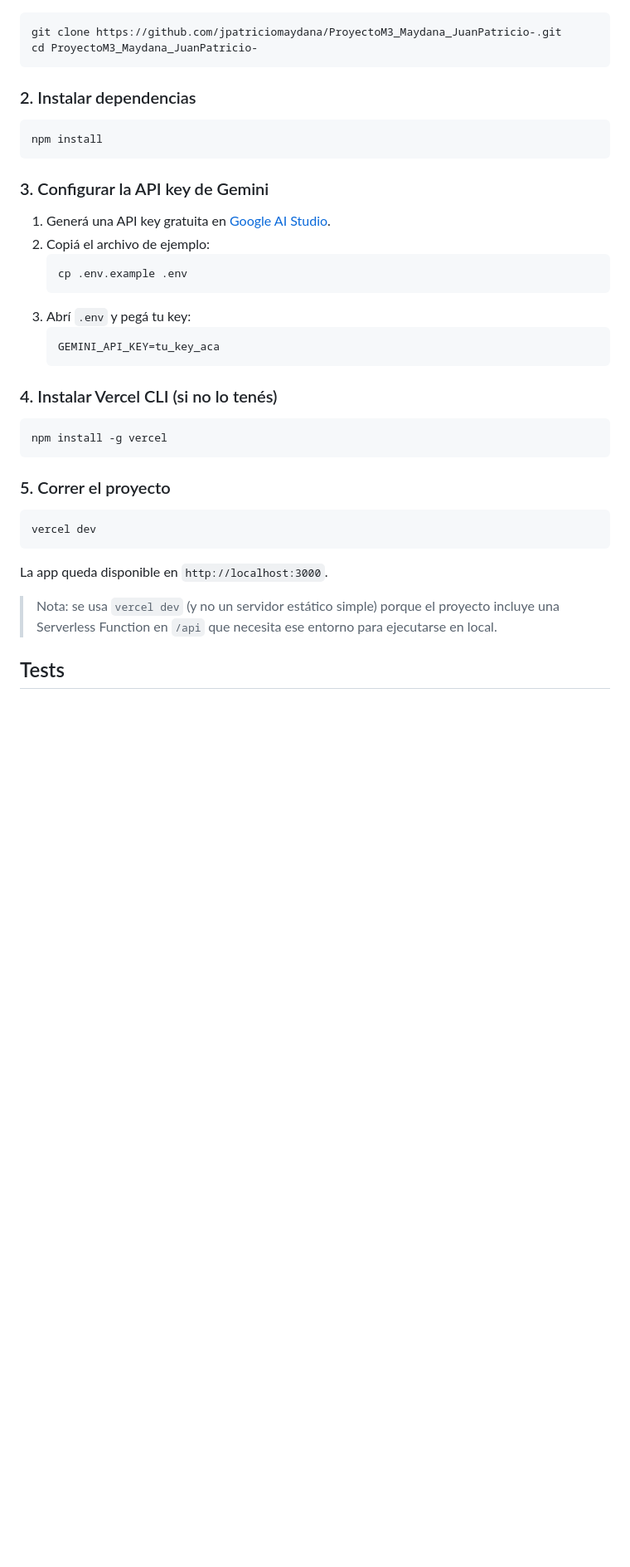
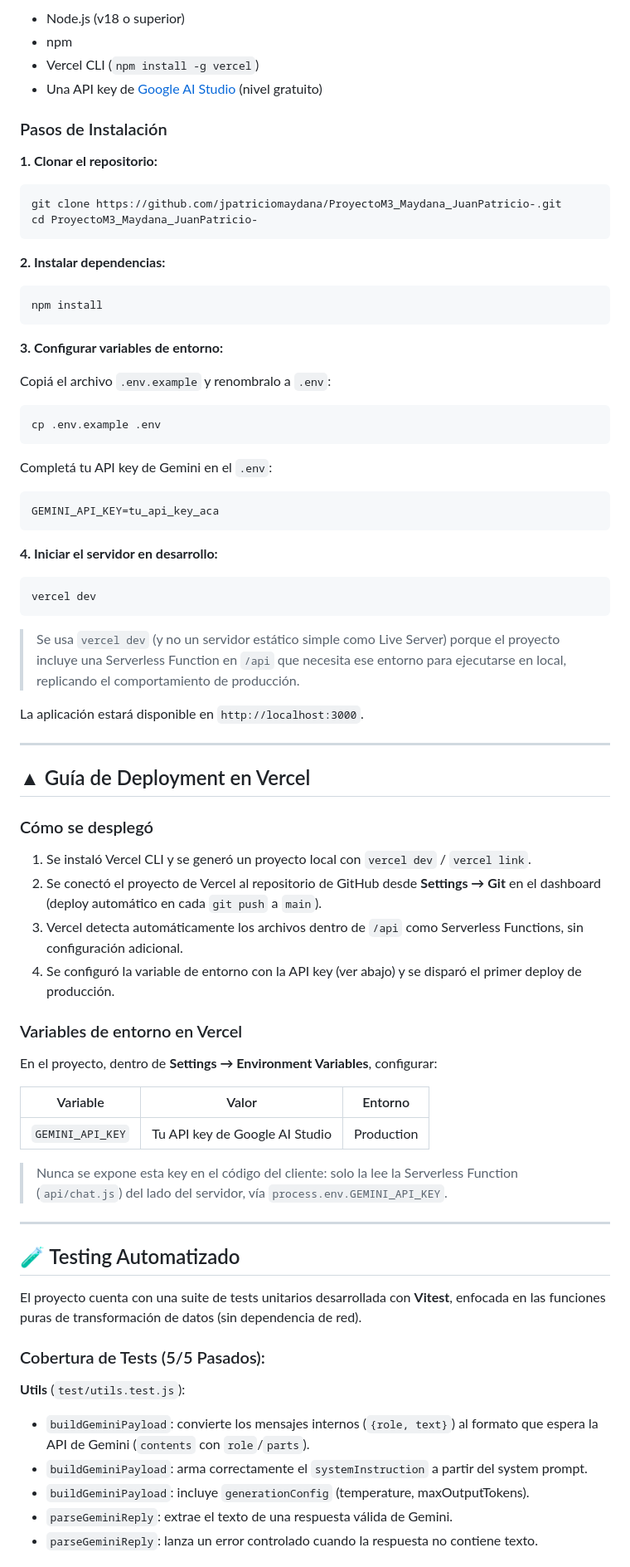
Before and after one commit to jpatriciomaydana/ProyectoM3_Maydana_JuanPatricio-, a Markdown page: readme.md, the part around one of its changes. Shown at 83% size. Drawn GitHub-style; blank space fills up the shorter version.

````diff
--- a/readme.md
+++ b/readme.md
@@ -56,41 +75,81 @@ Single Page Application que permite chatear con Shrek (el ogro de la saga de pel
+* Node.js (v18 o superior)
+* npm
+* Vercel CLI (`npm install -g vercel`)
+* Una API key de [Google AI Studio](https://aistudio.google.com/) (nivel gratuito)
+
+### Pasos de Instalación
+
+**1. Clonar el repositorio:**
 
 ```bash
 git clone https://github.com/jpatriciomaydana/ProyectoM3_Maydana_JuanPatricio-.git
 cd ProyectoM3_Maydana_JuanPatricio-
 ```
 
-### 2. Instalar dependencias
+**2. Instalar dependencias:**
 
 ```bash
 npm install
 ```
 
-### 3. Configurar la API key de Gemini
+**3. Configurar variables de entorno:**
 
-1. Generá una API key gratuita en [Google AI Studio](https://aistudio.google.com/).
-2. Copiá el archivo de ejemplo:
-   ```bash
-   cp .env.example .env
-   ```
-3. Abrí `.env` y pegá tu key:
-   ```
-   GEMINI_API_KEY=tu_key_aca
-   ```
-
-### 4. Instalar Vercel CLI (si no lo tenés)
+Copiá el archivo `.env.example` y renombralo a `.env`:
 
 ```bash
-npm install -g vercel
+cp .env.example .env
 ```
 
-### 5. Correr el proyecto
+Completá tu API key de Gemini en el `.env`:
+
+```
+GEMINI_API_KEY=tu_api_key_aca
+```
+
+**4. Iniciar el servidor en desarrollo:**
 
 ```bash
 vercel dev
 ```
 
-La app queda disponible en `http://localhost:3000`.
+> Se usa `vercel dev` (y no un servidor estático simple como Live Server) porque el proyecto incluye una Serverless Function en `/api` que necesita ese entorno para ejecutarse en local, replicando el comportamiento de producción.
 
-> Nota: se usa `vercel dev` (y no un servidor estático simple) porque el proyecto incluye una Serverless Function en `/api` que necesita ese entorno para ejecutarse en local.
+La aplicación estará disponible en `http://localhost:3000`.
 
-## Tests
+---
+
+## ▲ Guía de Deployment en Vercel
+
+### Cómo se desplegó
+
+1. Se instaló Vercel CLI y se generó un proyecto local con `vercel dev` / `vercel link`.
+2. Se conectó el proyecto de Vercel al repositorio de GitHub desde **Settings → Git** en el dashboard (deploy automático en cada `git push` a `main`).
+3. Vercel detecta automáticamente los archivos dentro de `/api` como Serverless Functions, sin configuración adicional.
+4. Se configuró la variable de entorno con la API key (ver abajo) y se disparó el primer deploy de producción.
+
+### Variables de entorno en Vercel
+
+En el proyecto, dentro de **Settings → Environment Variables**, configurar:
+
+| Variable | Valor | Entorno |
+|---|---|---|
+| `GEMINI_API_KEY` | Tu API key de Google AI Studio | Production |
+
+> Nunca se expone esta key en el código del cliente: solo la lee la Serverless Function (`api/chat.js`) del lado del servidor, vía `process.env.GEMINI_API_KEY`.
+
+---
+
+## 🧪 Testing Automatizado
+
+El proyecto cuenta con una suite de tests unitarios desarrollada con **Vitest**, enfocada en las funciones puras de transformación de datos (sin dependencia de red).
+
+### Cobertura de Tests (5/5 Pasados):
+
+**Utils** (`test/utils.test.js`):
+* `buildGeminiPayload`: convierte los mensajes internos (`{role, text}`) al formato que espera la API de Gemini (`contents` con `role`/`parts`).
+* `buildGeminiPayload`: arma correctamente el `systemInstruction` a partir del system prompt.
+* `buildGeminiPayload`: incluye `generationConfig` (temperature, maxOutputTokens).
+* `parseGeminiReply`: extrae el texto de una respuesta válida de Gemini.
+* `parseGeminiReply`: lanza un error controlado cuando la respuesta no contiene texto.
+
+
````
Also changed, not shown: other parts of readme.md (+63 -40 lines).
